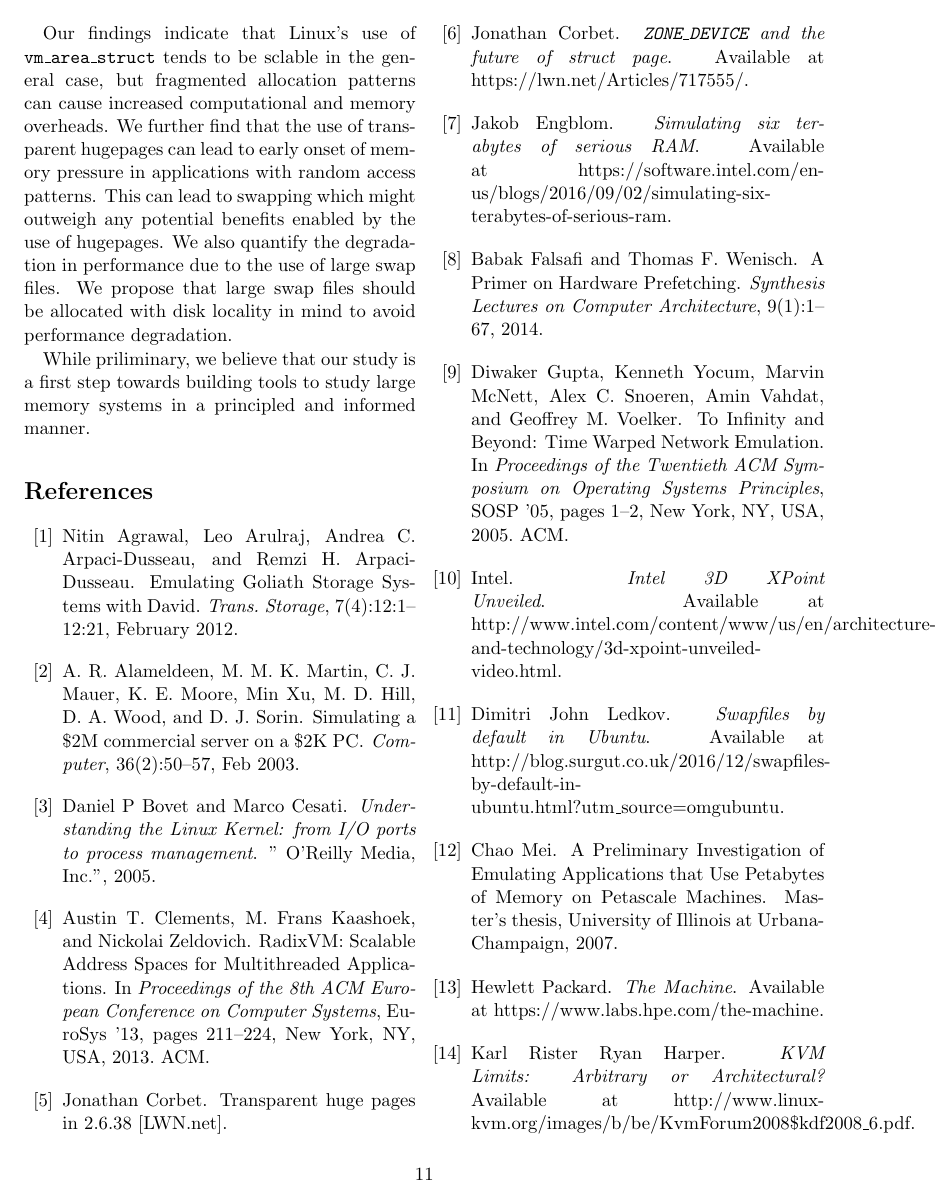
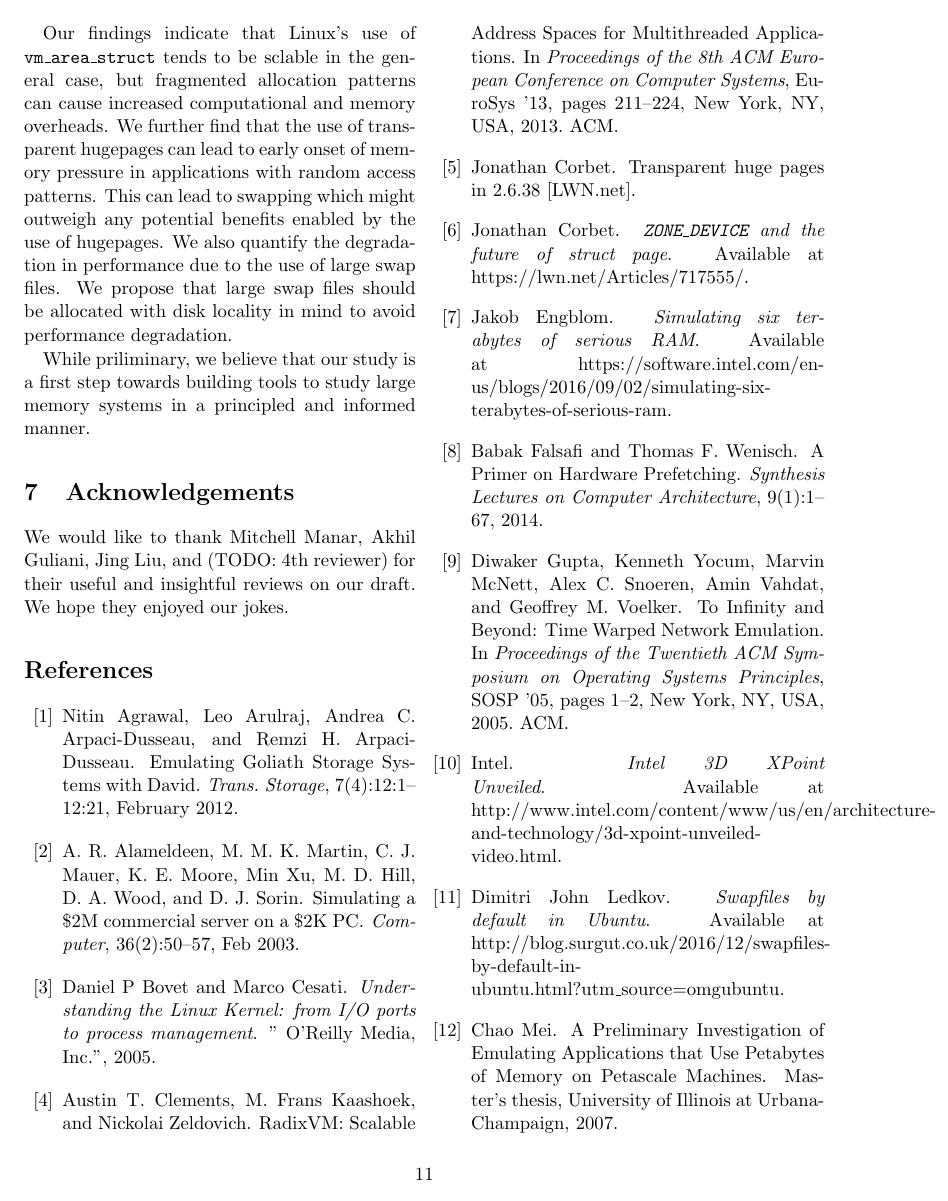
Before and after one commit to mark-i-m/journey, a LaTeX paper (paper.tex): page 11 of 12. Compiled offline with pdfLaTeX.

Commit message:
Added acknowledgements section

```diff
--- a/paper.tex
+++ b/paper.tex
@@ -739,6 +739,12 @@ While priliminary, we believe that our study is a first step towards building to
 to study large memory systems in a principled and informed manner.
 
 
+\section{Acknowledgements}
+
+We would like to thank Mitchell Manar, Akhil Guliani, Jing Liu, and (TODO: 4th
+reviewer) for their useful and insightful reviews on our draft. We hope they
+enjoyed our jokes.
+
 
 \bibliography{references}{}
 \bibliographystyle{plain}
```
